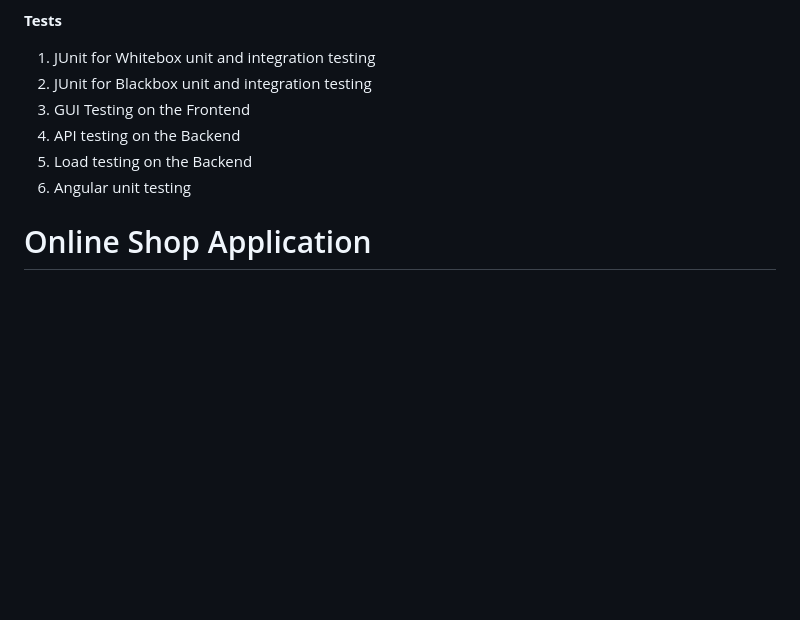
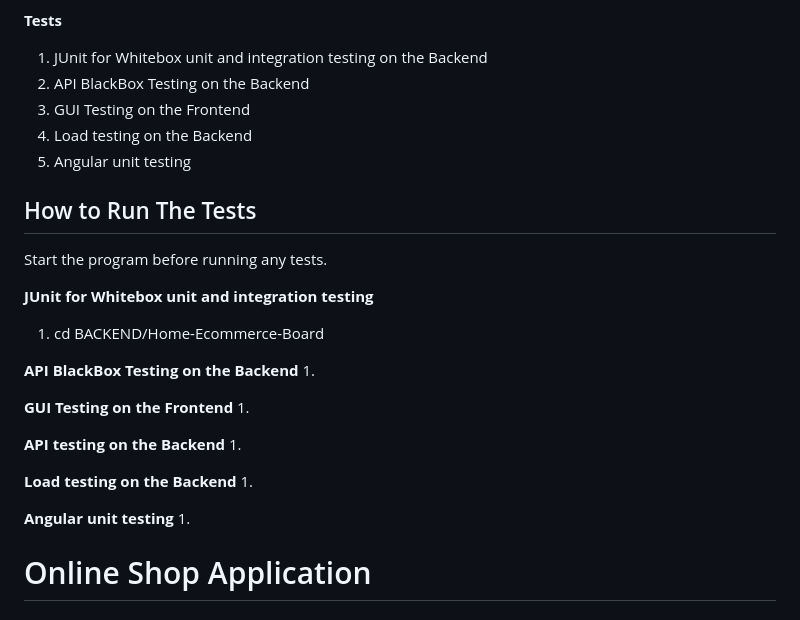
Before and after one commit to SP-Zeng/jhu-st-project, a Markdown page: README.md, the part around the change. Rendered like a GitHub page; blank space fills up the shorter version.

```diff
--- a/README.md
+++ b/README.md
@@ -27,12 +27,33 @@ Start the backend server before the frontend client.
   5. The frontend client is running on [localhost:4200]().
 
 **Tests**
-  1. JUnit for Whitebox unit and integration testing
-  2. JUnit for Blackbox unit and integration testing
+  1. JUnit for Whitebox unit and integration testing on the Backend
+  2. API BlackBox Testing on the Backend
   3. GUI Testing on the Frontend
-  4. API testing on the Backend
-  5. Load testing on the Backend
-  6. Angular unit testing
+  4. Load testing on the Backend
+  5. Angular unit testing
+
+## How to Run The Tests
+
+Start the program before running any tests.
+
+**JUnit for Whitebox unit and integration testing**
+1. cd BACKEND/Home-Ecommerce-Board
+
+**API BlackBox Testing on the Backend**
+1.
+
+**GUI Testing on the Frontend**
+1.
+
+**API testing on the Backend**
+1.
+
+**Load testing on the Backend**
+1.
+
+**Angular unit testing**
+1.
 
 
 # Online Shop Application
```
